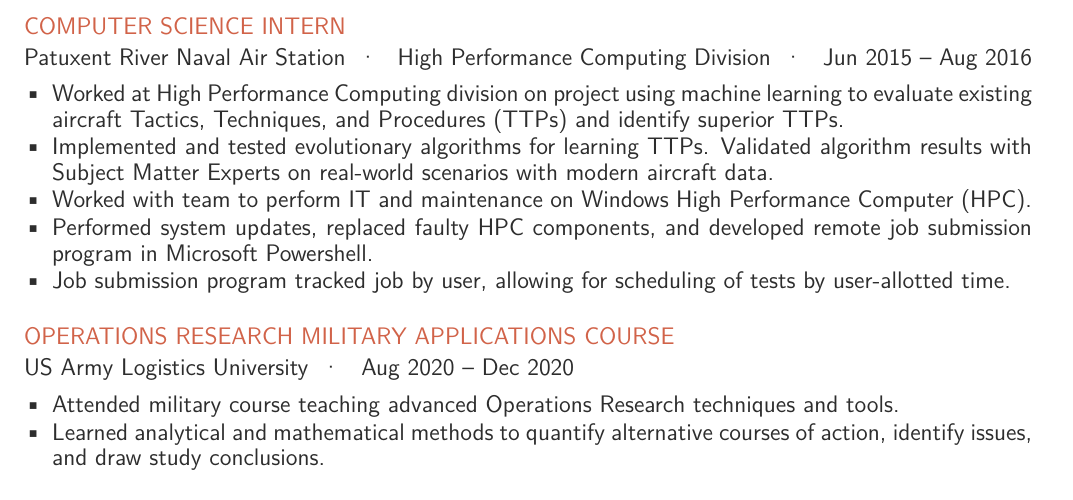
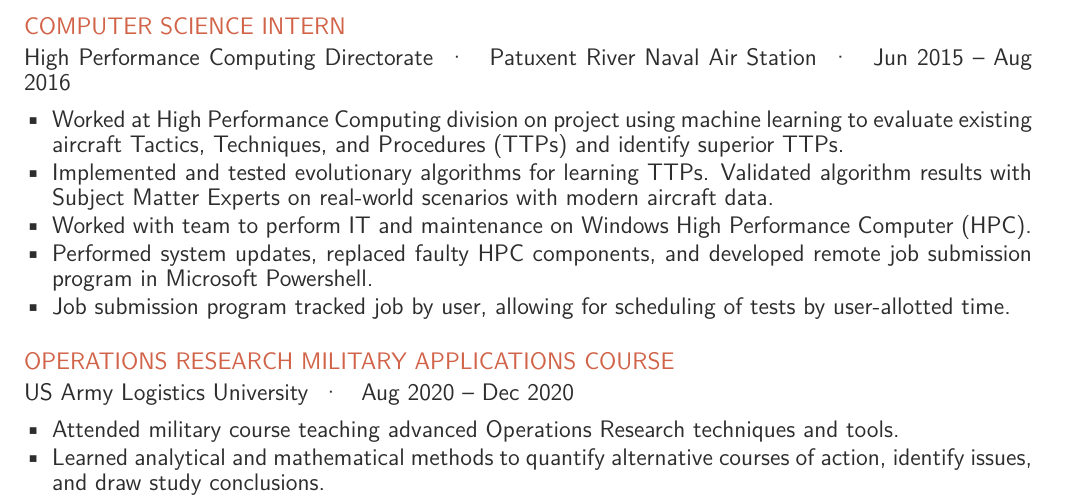
Before and after one commit to CrosleyZack/resume, a LaTeX CV (resume.tex, which reads experience/nawcad.tex): part of page 2 of 2, cut so that both start at the same text. Compiled offline with pdfLaTeX.

Commit message:
Swapped NAWCAD sub-bullets - Issue #3

```diff
--- a/experience/nawcad.tex
+++ b/experience/nawcad.tex
@@ -1,5 +1,5 @@
 \subsection{Computer Science Intern}
-\paragraph{Patuxent River Naval Air Station,High Performance Computing Division,Jun 2015 -- Aug 2016}
+\paragraph{High Performance Computing Directorate,Patuxent River Naval Air Station,Jun 2015 -- Aug 2016}
 \begin{itemize}
     \item Worked at High Performance Computing division on project using machine learning to evaluate existing aircraft Tactics, Techniques, and Procedures (TTPs) and identify superior TTPs.
     \item Implemented and tested evolutionary algorithms for learning TTPs. Validated algorithm results with Subject Matter Experts on real-world scenarios with modern aircraft data.
```
Also changed, not shown: resume.pdf.
